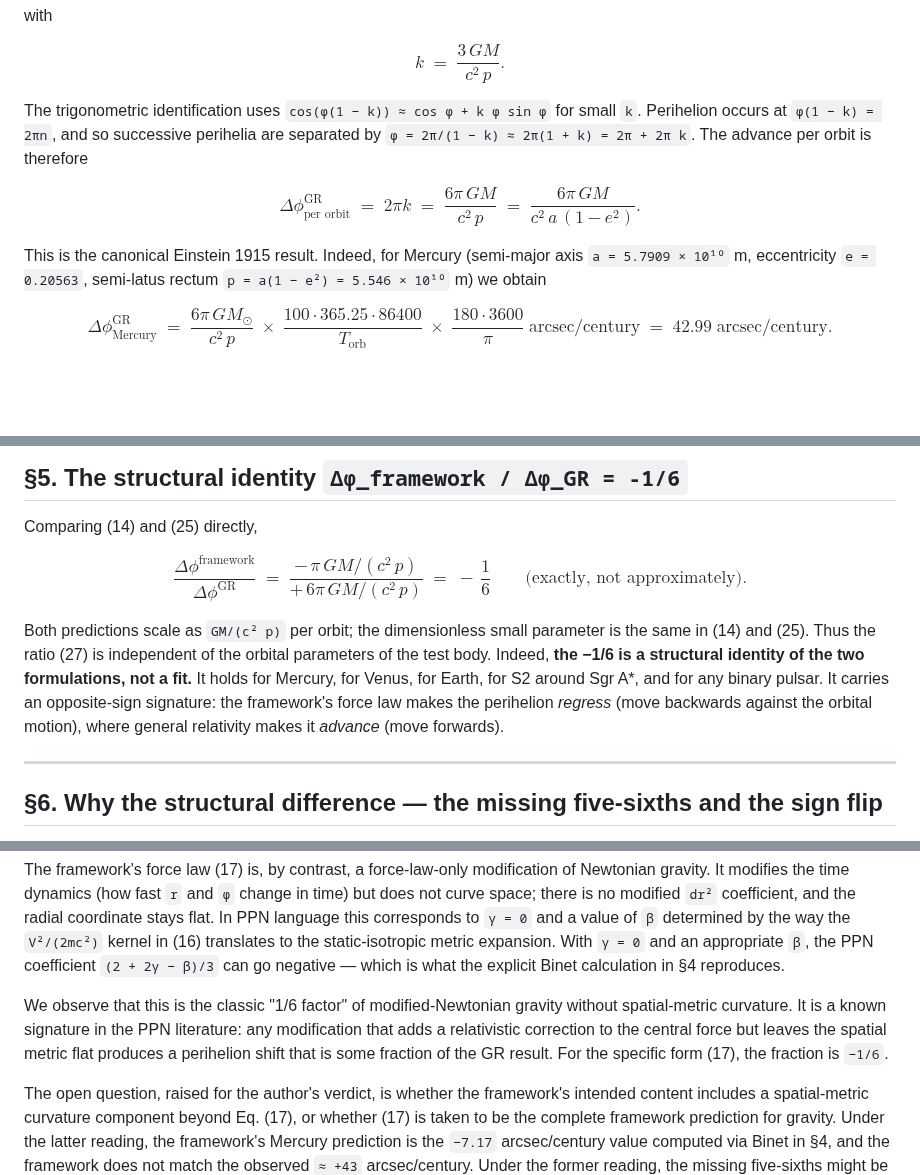
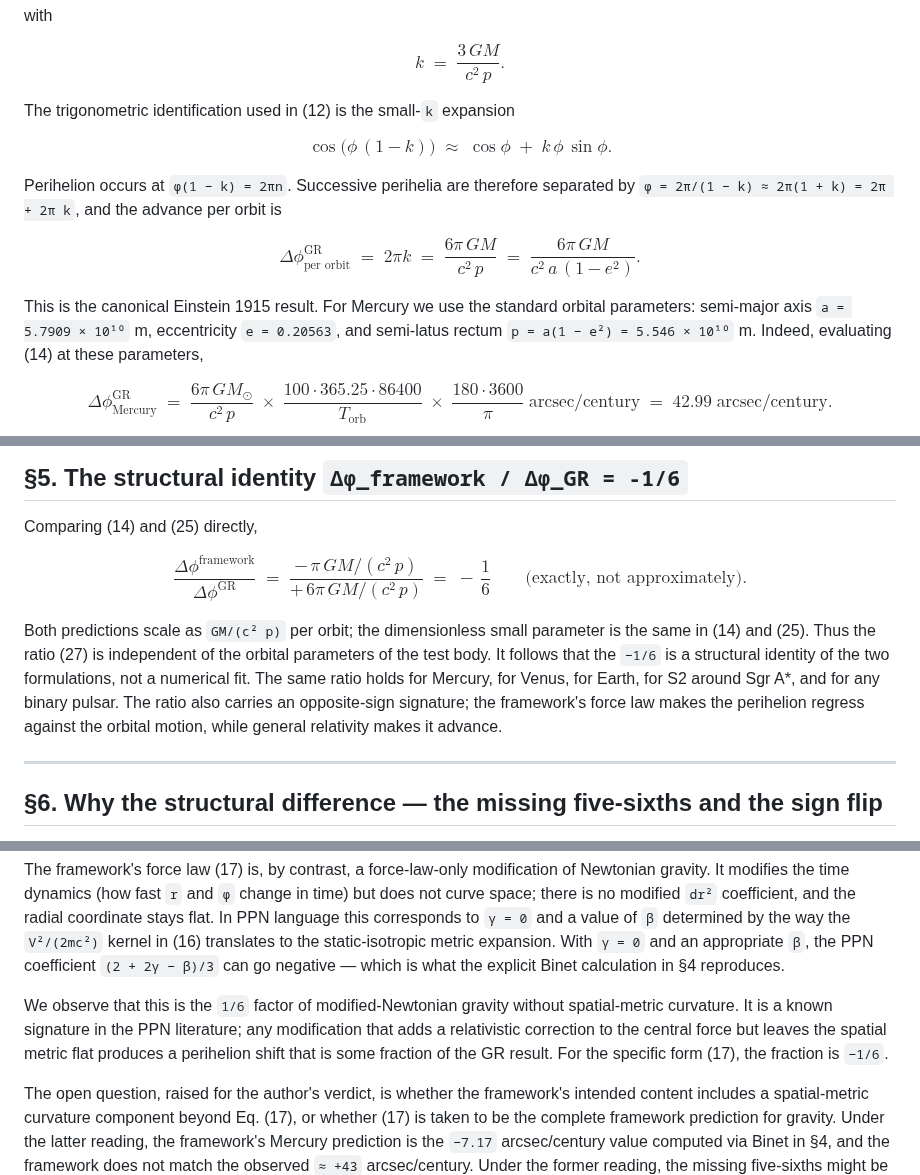
Before and after one commit to temoTxt/PyPhysics, a Markdown page: Roadmapping/Author_Reports/2026-05_perihelion_classical_derivation_for_gill.md, 3 parts joined by grey strips. Drawn GitHub-style; blank space fills up the shorter version.

Commit message:
Devil's-advocate voice cleanup for perihelion derivation (issue #81)
Fixes four voice-standard drifts caught on review against
Roadmapping/Tooling/VOICE_MATCH_GILL.md:

- §5 used bold for rhetorical force on "the -1/6 is a structural
  identity of the two formulations, not a fit"; replaced with
  "It follows that…" connective construction and split into three
  short Gill-style sentences with the same content.
- §3 had a multi-term inline trig identity
  cos(phi(1-k)) ~= cos phi + k phi sin phi
  that conveyed an algebraic step; lifted to numbered display
  equation (13a) per §3.bis.
- §3 parameter dump for Mercury was buried in a sentence-internal
  parenthetical (semi-major axis, eccentricity, semi-latus rectum
  all three crammed inline); split into a dedicated sentence so the
  reader can locate the numbers.
- §6 "the classic '1/6 factor'" softened to remove mild hyperbole
  and replaced the colon (which Gill uses sparingly) with a
  semicolon to match the long-subordinate-clause rhythm of §3
  voice markers.

PDF + .tex rebuild required (lualatex + perl tooling not available in
this session's sandbox); the .md edits are committed here and the
.tex/.pdf will need a follow-up build invocation
(PDFENGINE=lualatex ./build_report.sh 2026-05_perihelion_classical_derivation_for_gill).

Co-Authored-By: Claude Opus 4.7 (1M context) <noreply@anthropic.com>

```diff
--- a/Roadmapping/Author_Reports/2026-05_perihelion_classical_derivation_for_gill.md
+++ b/Roadmapping/Author_Reports/2026-05_perihelion_classical_derivation_for_gill.md
@@ -132,7 +132,13 @@ $$
 k \;=\; \frac{3\,GM}{c^{2}\,p}. \tag{13}
 $$
 
-The trigonometric identification uses `cos(φ(1 − k)) ≈ cos φ + k φ sin φ` for small `k`. Perihelion occurs at `φ(1 − k) = 2πn`, and so successive perihelia are separated by `φ = 2π/(1 − k) ≈ 2π(1 + k) = 2π + 2π k`. The advance per orbit is therefore
+The trigonometric identification used in (12) is the small-`k` expansion
+
+$$
+\cos\bigl(\phi\,(1 - k)\bigr) \;\approx\; \cos\phi \;+\; k\,\phi\,\sin\phi. \tag{13a}
+$$
+
+Perihelion occurs at `φ(1 − k) = 2πn`. Successive perihelia are therefore separated by `φ = 2π/(1 − k) ≈ 2π(1 + k) = 2π + 2π k`, and the advance per orbit is
 
 $$
 \Delta\phi^{\text{GR}}_{\text{per orbit}}
@@ -141,7 +147,7 @@ $$
 \;=\; \frac{6\pi\,GM}{c^{2}\,a\,(1-e^{2})}. \tag{14}
 $$
 
-This is the canonical Einstein 1915 result. Indeed, for Mercury (semi-major axis `a = 5.7909 × 10¹⁰` m, eccentricity `e = 0.20563`, semi-latus rectum `p = a(1 − e²) = 5.546 × 10¹⁰` m) we obtain
+This is the canonical Einstein 1915 result. For Mercury we use the standard orbital parameters: semi-major axis `a = 5.7909 × 10¹⁰` m, eccentricity `e = 0.20563`, and semi-latus rectum `p = a(1 − e²) = 5.546 × 10¹⁰` m. Indeed, evaluating (14) at these parameters,
 
 $$
 \Delta\phi^{\text{GR}}_{\text{Mercury}}
@@ -260,7 +266,7 @@ $$
 \;=\; -\,\frac{1}{6}\qquad\text{(exactly, not approximately).} \tag{27}
 $$
 
-Both predictions scale as `GM/(c² p)` per orbit; the dimensionless small parameter is the same in (14) and (25). Thus the ratio (27) is independent of the orbital parameters of the test body. Indeed, **the −1/6 is a structural identity of the two formulations, not a fit.** It holds for Mercury, for Venus, for Earth, for S2 around Sgr A*, and for any binary pulsar. It carries an opposite-sign signature: the framework's force law makes the perihelion *regress* (move backwards against the orbital motion), where general relativity makes it *advance* (move forwards).
+Both predictions scale as `GM/(c² p)` per orbit; the dimensionless small parameter is the same in (14) and (25). Thus the ratio (27) is independent of the orbital parameters of the test body. It follows that the `−1/6` is a structural identity of the two formulations, not a numerical fit. The same ratio holds for Mercury, for Venus, for Earth, for S2 around Sgr A*, and for any binary pulsar. The ratio also carries an opposite-sign signature; the framework's force law makes the perihelion regress against the orbital motion, while general relativity makes it advance.
 
 ---
 
@@ -284,7 +290,7 @@ where `γ` and `β` are the PPN parameters of the metric[^14]. In general relati
 
 The framework's force law (17) is, by contrast, a force-law-only modification of Newtonian gravity. It modifies the time dynamics (how fast `r` and `φ` change in time) but does not curve space; there is no modified `dr²` coefficient, and the radial coordinate stays flat. In PPN language this corresponds to `γ = 0` and a value of `β` determined by the way the `V²/(2mc²)` kernel in (16) translates to the static-isotropic metric expansion. With `γ = 0` and an appropriate `β`, the PPN coefficient `(2 + 2γ − β)/3` can go negative — which is what the explicit Binet calculation in §4 reproduces.
 
-We observe that this is the classic "1/6 factor" of modified-Newtonian gravity without spatial-metric curvature. It is a known signature in the PPN literature: any modification that adds a relativistic correction to the central force but leaves the spatial metric flat produces a perihelion shift that is some fraction of the GR result. For the specific form (17), the fraction is `−1/6`.
+We observe that this is the `1/6` factor of modified-Newtonian gravity without spatial-metric curvature. It is a known signature in the PPN literature; any modification that adds a relativistic correction to the central force but leaves the spatial metric flat produces a perihelion shift that is some fraction of the GR result. For the specific form (17), the fraction is `−1/6`.
 
 The open question, raised for the author's verdict, is whether the framework's intended content includes a spatial-metric curvature component beyond Eq. (17), or whether (17) is taken to be the complete framework prediction for gravity. Under the latter reading, the framework's Mercury prediction is the `−7.17` arcsec/century value computed via Binet in §4, and the framework does not match the observed `≈ +43` arcsec/century. Under the former reading, the missing five-sixths might be supplied by a curved-space companion to (17) that the *Relativistic Newtonian Theory* paper does not write out explicitly.
 
```
